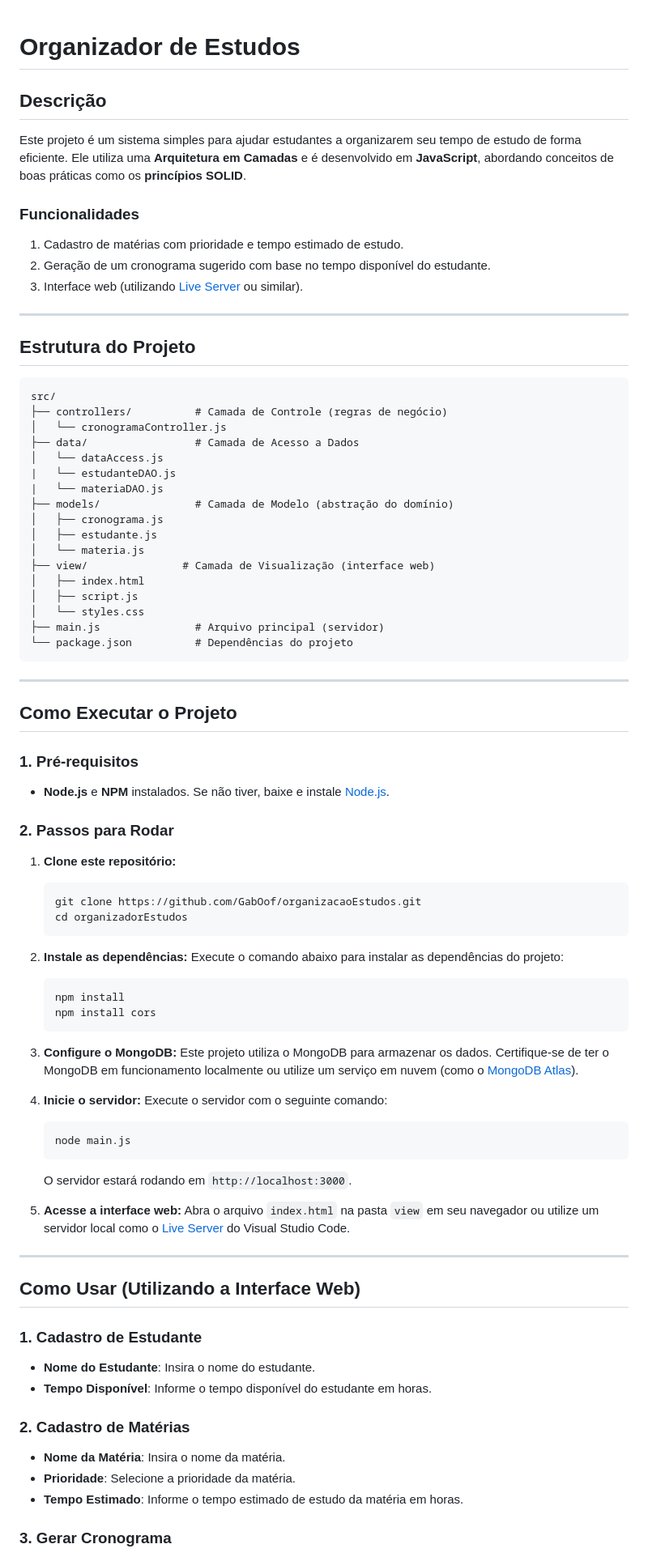
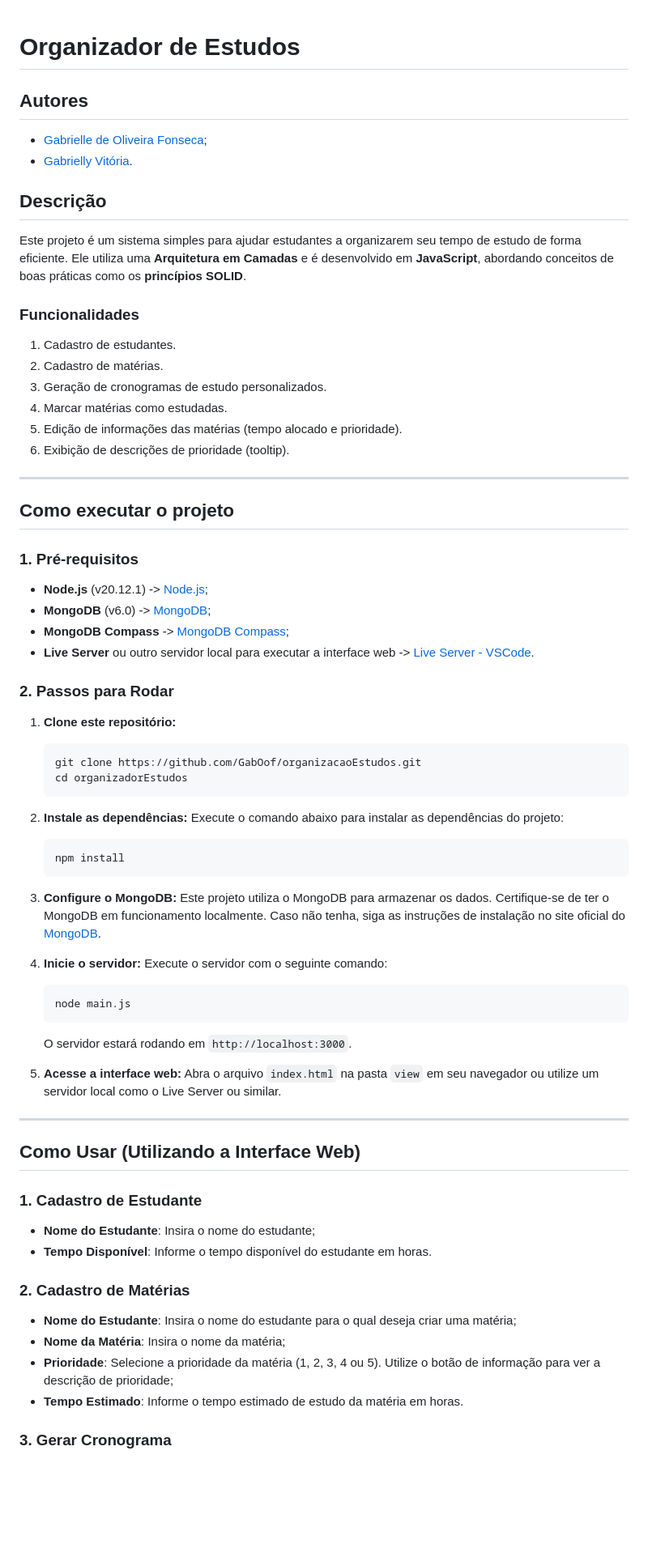
Before and after one commit to GabOof/organizacaoEstudos, a Markdown page: README.md, the part around one of its changes. Shown at 81% size. GitHub-like rendering; blank space fills up the shorter version.

Commit message:
Atualiza o README.md com novas funcionalidades e instruções de uso

````diff
--- a/README.md
+++ b/README.md
@@ -1,4 +1,9 @@
 # **Organizador de Estudos**
+
+## **Autores**
+
+- [Gabrielle de Oliveira Fonseca](https://github.com/GabOof);
+- [Gabrielly Vitória](https://github.com/GabriellyVitoria5).
 
 ## **Descrição**
 
@@ -6,41 +11,23 @@ Este projeto é um sistema simples para ajudar estudantes a organizarem seu temp
 
 ### **Funcionalidades**
 
-1. Cadastro de matérias com prioridade e tempo estimado de estudo.
-2. Geração de um cronograma sugerido com base no tempo disponível do estudante.
-3. Interface web (utilizando [Live Server](https://marketplace.visualstudio.com/items?itemName=ritwickdey.LiveServer) ou similar).
+1. Cadastro de estudantes.
+2. Cadastro de matérias.
+3. Geração de cronogramas de estudo personalizados.
+4. Marcar matérias como estudadas.
+5. Edição de informações das matérias (tempo alocado e prioridade).
+6. Exibição de descrições de prioridade (tooltip).
 
 ---
 
-## **Estrutura do Projeto**
-
-```
-src/
-├── controllers/          # Camada de Controle (regras de negócio)
-│   └── cronogramaController.js
-├── data/                 # Camada de Acesso a Dados
-│   └── dataAccess.js
-|   └── estudanteDAO.js
-|   └── materiaDAO.js
-├── models/               # Camada de Modelo (abstração do domínio)
-│   ├── cronograma.js
-│   ├── estudante.js
-│   └── materia.js
-├── view/               # Camada de Visualização (interface web)
-│   ├── index.html
-│   ├── script.js
-│   └── styles.css
-├── main.js               # Arquivo principal (servidor)
-└── package.json          # Dependências do projeto
-```
-
----
-
-## **Como Executar o Projeto**
+## **Como executar o projeto**
 
 ### **1. Pré-requisitos**
 
-- **Node.js** e **NPM** instalados. Se não tiver, baixe e instale [Node.js](https://nodejs.org/).
+- **Node.js** (v20.12.1) -> [Node.js](https://nodejs.org/);
+- **MongoDB** (v6.0) -> [MongoDB](https://www.mongodb.com/try/download/community);
+- **MongoDB Compass** -> [MongoDB Compass](https://www.mongodb.com/try/download/compass);
+- **Live Server** ou outro servidor local para executar a interface web -> [Live Server - VSCode](https://marketplace.visualstudio.com/items?itemName=ritwickdey.LiveServer).
 
 ### **2. Passos para Rodar**
 
@@ -56,11 +43,10 @@ src/
 
    ```bash
    npm install
-   npm install cors
    ```
 
 3. **Configure o MongoDB:**
-   Este projeto utiliza o MongoDB para armazenar os dados. Certifique-se de ter o MongoDB em funcionamento localmente ou utilize um serviço em nuvem (como o [MongoDB Atlas](https://www.mongodb.com/cloud/atlas)).
+   Este projeto utiliza o MongoDB para armazenar os dados. Certifique-se de ter o MongoDB em funcionamento localmente. Caso não tenha, siga as instruções de instalação no site oficial do [MongoDB](https://www.mongodb.com/pt-br/docs/manual/administration/install-community/#std-label-install-mdb-community-edition).
 
 4. **Inicie o servidor:**
    Execute o servidor com o seguinte comando:
@@ -72,7 +58,7 @@ src/
    O servidor estará rodando em `http://localhost:3000`.
 
 5. **Acesse a interface web:**
-   Abra o arquivo `index.html` na pasta `view` em seu navegador ou utilize um servidor local como o [Live Server](https://marketplace.visualstudio.com/items?itemName=ritwickdey.LiveServer) do Visual Studio Code.
+   Abra o arquivo `index.html` na pasta `view` em seu navegador ou utilize um servidor local como o Live Server ou similar.
 
 ---
 
@@ -80,13 +66,14 @@ src/
 
 ### **1. Cadastro de Estudante**
 
-- **Nome do Estudante**: Insira o nome do estudante.
+- **Nome do Estudante**: Insira o nome do estudante;
 - **Tempo Disponível**: Informe o tempo disponível do estudante em horas.
 
 ### **2. Cadastro de Matérias**
 
-- **Nome da Matéria**: Insira o nome da matéria.
-- **Prioridade**: Selecione a prioridade da matéria.
+- **Nome do Estudante**: Insira o nome do estudante para o qual deseja criar uma matéria;
+- **Nome da Matéria**: Insira o nome da matéria;
+- **Prioridade**: Selecione a prioridade da matéria (1, 2, 3, 4 ou 5). Utilize o botão de informação para ver a descrição de prioridade;
 - **Tempo Estimado**: Informe o tempo estimado de estudo da matéria em horas.
 
 ### **3. Gerar Cronograma**
````
Also changed, not shown: other parts of README.md (+10 -120 lines).
